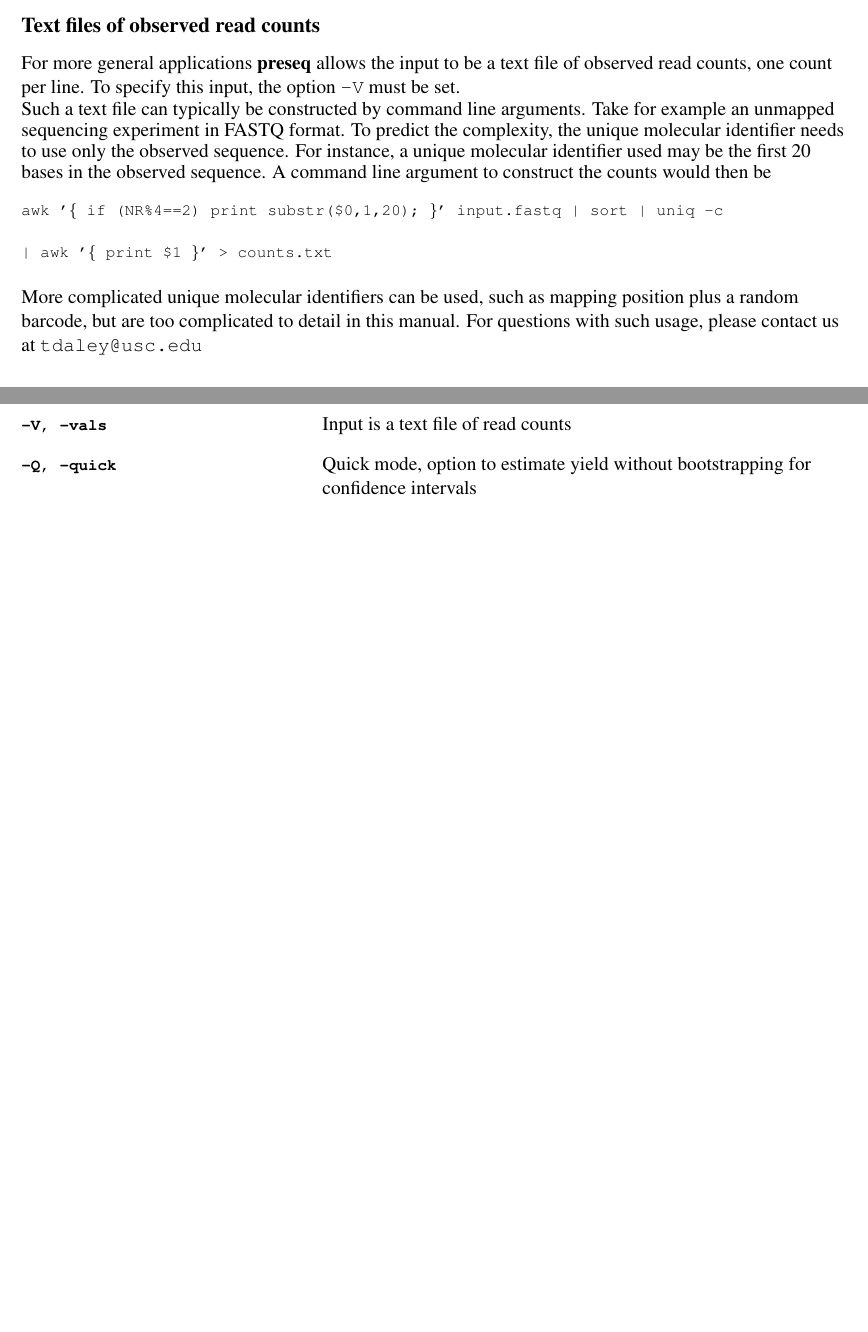
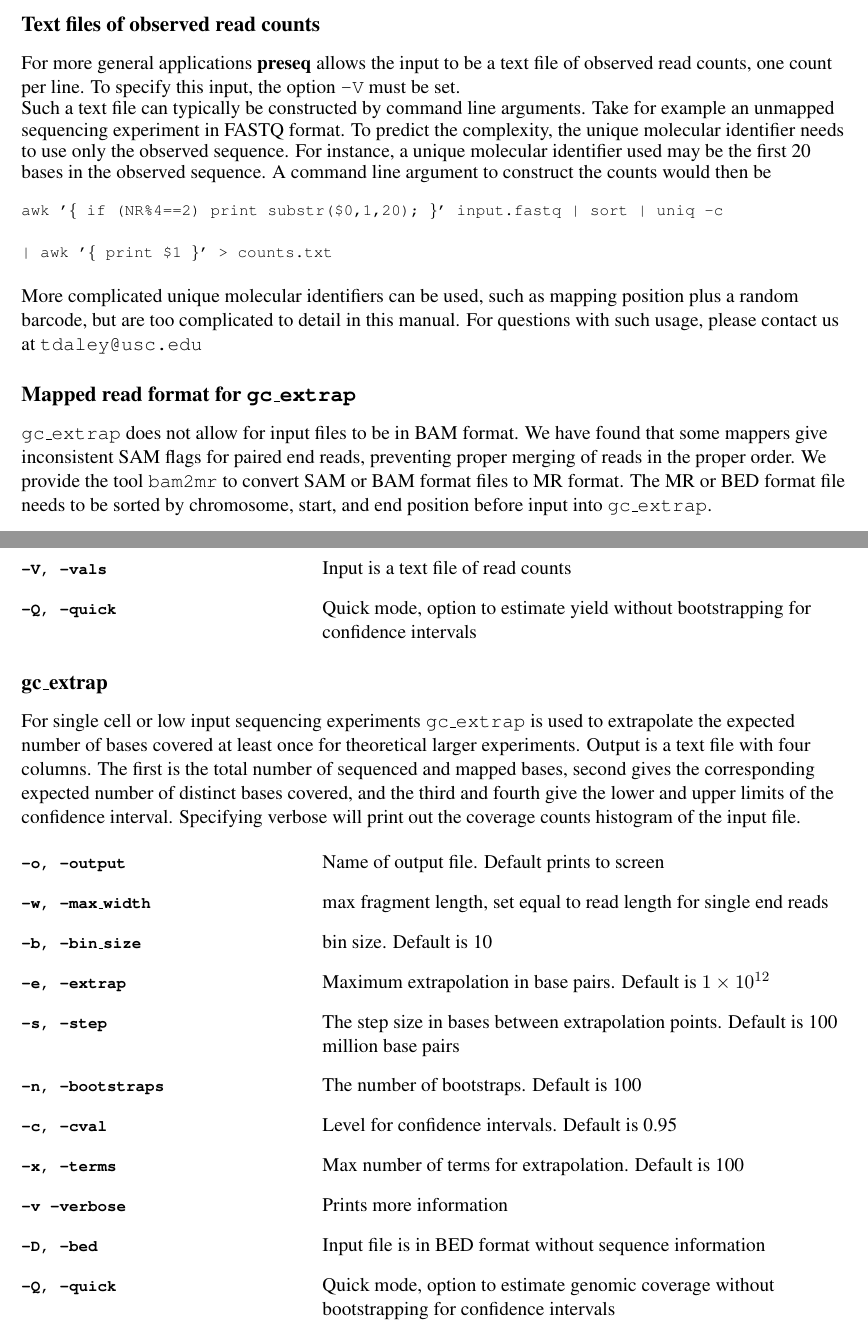
Before and after one commit to timydaley/preseq_dev, a LaTeX document (docs/manual.tex): two parts of pages 6 and 8 of 18, joined at a grey line, cut so that both start at the same text, the shorter picture padded with empty space. Compiled offline with pdfLaTeX.

Commit message:
Update manual to include gc_extrap.  Example still needed.
git-svn-id: http://smithlab.usc.edu/repos/preseq_dev@299 b244b340-8306-11df-8f02-d15742dce644

```diff
--- a/docs/manual.tex
+++ b/docs/manual.tex
@@ -194,6 +224,19 @@
 More complicated unique molecular identifiers
 can be used, such as mapping position plus a random barcode,
 but are too complicated to detail in this manual. For questions with such usage, please contact us at \href{mailto:tdaley@usc.edu}{\nolinkurl{tdaley@usc.edu}}
+
+\paragraph{Mapped read format for \fn{gc\_extrap}}~\\~\\[-.2cm]
+
+
+\fn{gc\_extrap} does not allow for input files to be in BAM format.
+We have found that some mappers give inconsistent SAM flags
+for paired end reads, preventing proper merging of reads in the proper
+order.
+We provide the tool \fn{bam2mr}
+to convert SAM or BAM format files to MR format.  The MR
+or BED format file needs to be sorted by chromosome, start, and
+end position before input into \fn{gc\_extrap}.
+
 
 \newpage
 
@@ -256,6 +299,38 @@
 \item[\begingroup \fontsize{9pt}{12pt}\selectfont-V, -vals\endgroup] Input is a text file of read counts
 \item[\begingroup \fontsize{9pt}{12pt}\selectfont-Q, -quick\endgroup] Quick mode, option to estimate yield without bootstrapping for confidence intervals
 \end{description}
+
+\paragraph{gc\_extrap}~\\~\\[-.2cm]
+\label{sec:genomiccoverage}
+
+For single cell or low input sequencing experiments
+\fn{gc\_extrap} is used to extrapolate
+the expected number of bases covered at least once
+for theoretical larger experiments.
+Output is a text file with four columns.  The
+first is the total number of sequenced and mapped
+bases, second gives the corresponding
+expected number of distinct bases covered, and the
+third and fourth give the lower and
+upper limits of the confidence interval.
+Specifying verbose will print out the coverage counts histogram
+of the input file.
+
+
+\begin{description}[style=multiline,leftmargin=6cm,font=\ttfamily]
+\item[\begingroup \fontsize{9pt}{12pt}\selectfont-o, -output\endgroup] Name of output file. Default prints to screen
+\item[\begingroup \fontsize{9pt}{12pt}\selectfont-w, -max\_width\endgroup] max fragment length, set equal to read length for single end reads
+\item[\begingroup \fontsize{9pt}{12pt}\selectfont-b, -bin\_size\endgroup] bin size.  Default is 10
+\item[\begingroup \fontsize{9pt}{12pt}\selectfont-e, -extrap\endgroup] Maximum extrapolation in base pairs. Default is \num{1e12}
+\item[\begingroup \fontsize{9pt}{12pt}\selectfont-s, -step\endgroup] The step size in bases between extrapolation points. Default is 100 million base pairs
+\item[\begingroup \fontsize{9pt}{12pt}\selectfont-n, -bootstraps\endgroup] The number of bootstraps. Default is 100
+\item[\begingroup \fontsize{9pt}{12pt}\selectfont-c, -cval\endgroup] Level for confidence intervals. Default is 0.95
+\item[\begingroup \fontsize{9pt}{12pt}\selectfont-x, -terms\endgroup] Max number of terms for extrapolation. Default is 100
+\item[\begingroup \fontsize{9pt}{12pt}\selectfont-v -verbose\endgroup] Prints more information
+\item[\begingroup \fontsize{9pt}{12pt}\selectfont-D, -bed\endgroup] Input file is in BED format without sequence information
+\item[\begingroup \fontsize{9pt}{12pt}\selectfont-Q, -quick\endgroup] Quick mode, option to estimate genomic coverage without bootstrapping for confidence intervals
+\end{description}
+
 
 \newpage
 
```
Also changed, not shown: docs/manual.pdf, docs/manual.tex (40 more changed lines).
